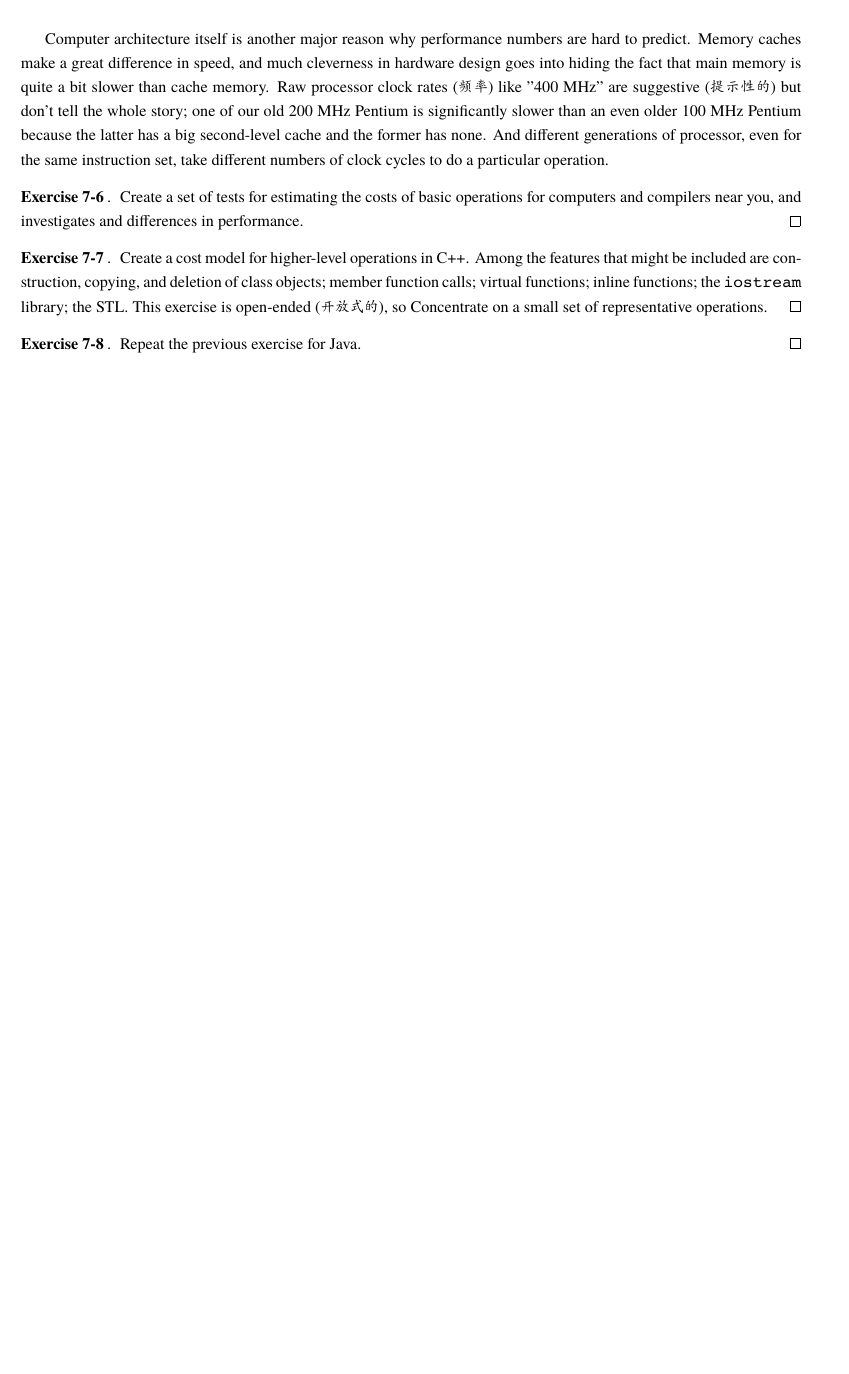
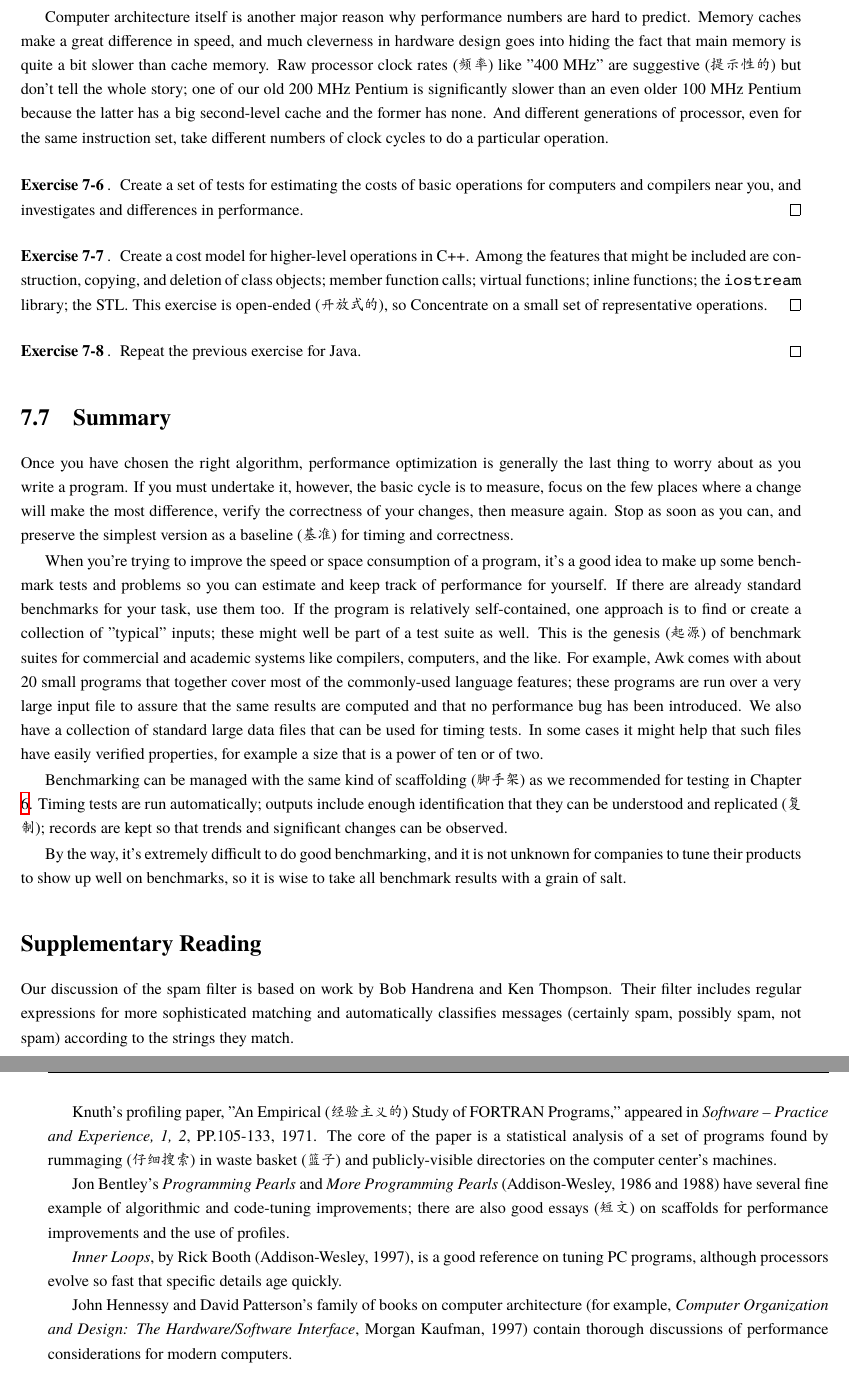
Before and after one commit to wuzhouhui/practice_of_programming, a LaTeX thesis (tpop.tex, which reads chapt7.tex): part of page 70 of 74 before the commit and two parts of pages 70 and 71 of 76 after it, the two joined at a grey line, cut so that both start at the same text, the shorter picture padded with empty space. Compiled offline with XeLaTeX; a missing font is replaced by an installed copy or a similar font.

Commit message:
Complete chapter "Performance"
Complete section "Summary", so does chapter "Performance".

```diff
--- a/chapt7.tex
+++ b/chapt7.tex
@@ -1307,3 +1307,64 @@ clock cycles to do a particular operation.
 \begin{exercise}
     Repeat the previous exercise for Java.
 \end{exercise}
+
+\section{Summary}
+
+Once you have chosen the right algorithm, performance optimization is
+generally the last thing to worry about as you write a program. If you must
+undertake it, however, the basic cycle is to measure, focus on the few
+places where a change will make the most difference, verify the correctness
+of your changes, then measure again. Stop as soon as you can, and preserve
+the simplest version as a baseline (基准) for timing and correctness.
+
+When you're trying to improve the speed or space consumption of a program,
+it's a good idea to make up some benchmark tests and problems so you can
+estimate and keep track of performance for yourself. If there are already
+standard benchmarks for your task, use them too. If the program is
+relatively self-contained, one approach is to find or create a collection
+of "typical" inputs; these might well be part of a test suite as well. This
+is the genesis (起源) of benchmark suites for commercial and academic
+systems like compilers, computers, and the like. For example, Awk comes
+with about 20 small programs that together cover most of the commonly-used
+language features; these programs are run over a very large input file to
+assure that the same results are computed and that no performance bug has
+been introduced. We also have a collection of standard large data files
+that can be used for timing tests. In some cases it might help that such
+files have easily verified properties, for example a size that is a power
+of ten or of two.
+
+Benchmarking can be managed with the same kind of scaffolding (脚手架) as
+we recommended for testing in Chapter \ref{chap:testing}. Timing tests are
+run automatically; outputs include enough identification that they can be
+understood and replicated (复制); records are kept so that trends and
+significant changes can be observed.
+
+By the way, it's extremely difficult to do good benchmarking, and it is not
+unknown for companies to tune their products to show up well on benchmarks,
+so it is wise to take all benchmark results with a grain of salt.
+
+\section*{Supplementary Reading}
+Our discussion of the spam filter is based on work by Bob Handrena and Ken
+Thompson. Their filter includes regular expressions for more sophisticated
+matching and automatically classifies messages (certainly spam, possibly
+spam, not spam) according to the strings they match.
+
+Knuth's profiling paper, "An Empirical (经验主义的) Study of FORTRAN
+Programs," appeared in \bookname{Software -- Practice and Experience, 1, 2},
+PP.105-133, 1971. The core of the paper is a statistical analysis of a set
+of programs found by rummaging (仔细搜索) in waste basket (篮子) and
+publicly-visible directories on the computer center's machines.
+
+Jon Bentley's \bookname{Programming Pearls} and \bookname{More Programming
+    Pearls} (Addison-Wesley, 1986 and 1988) have several fine example of
+algorithmic and code-tuning improvements; there are also good essays (短文)
+on scaffolds for performance improvements and the use of profiles.
+
+\bookname{Inner Loops}, by Rick Booth (Addison-Wesley, 1997), is a good
+reference on tuning PC programs, although processors evolve so fast that
+specific details age quickly.
+
+John Hennessy and David Patterson's family of books on computer
+architecture (for example, \bookname{Computer Organization and Design: The
+    Hardware/Software Interface}, Morgan Kaufman, 1997) contain thorough
+discussions of performance considerations for modern computers.
```
Also changed, not shown: tpop.pdf.
